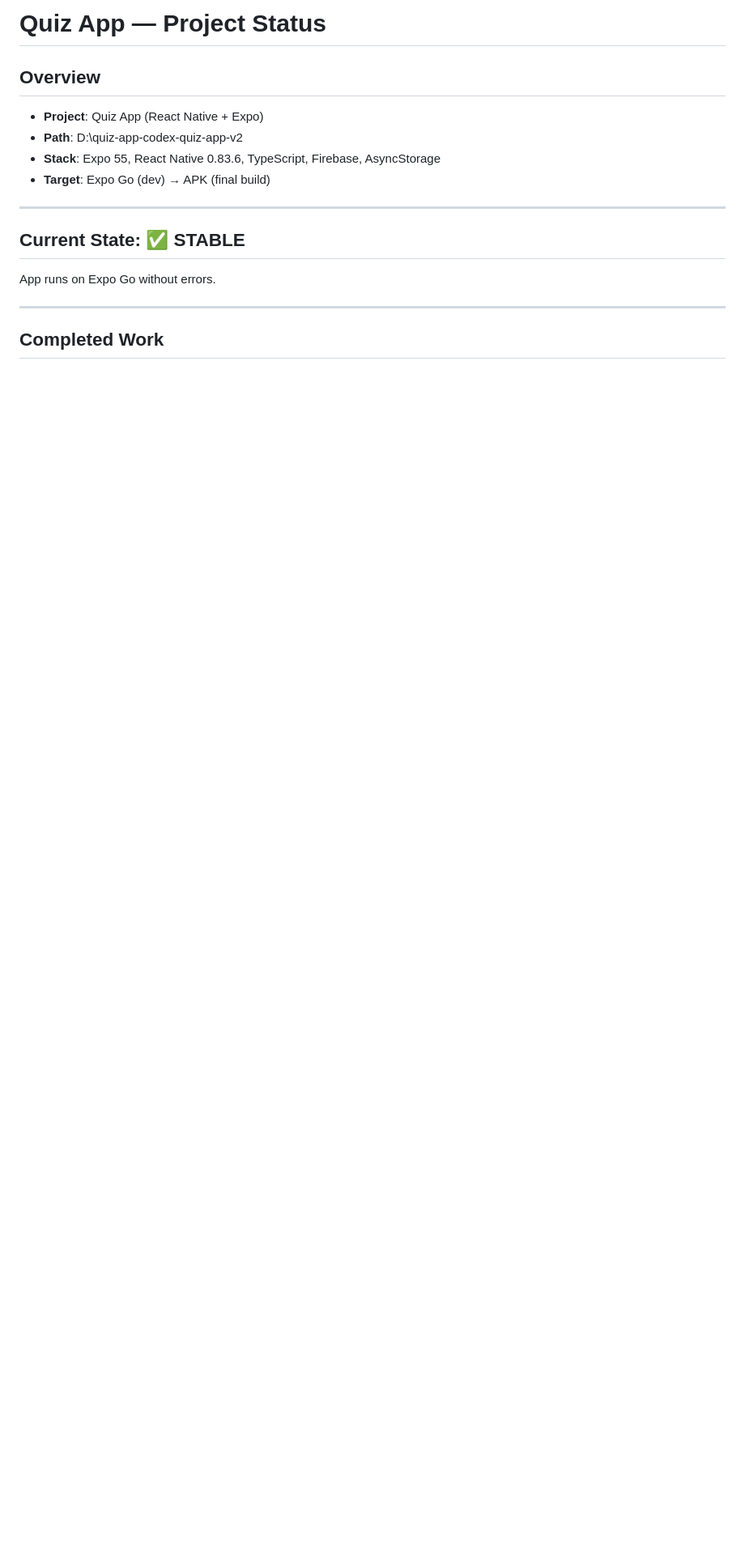
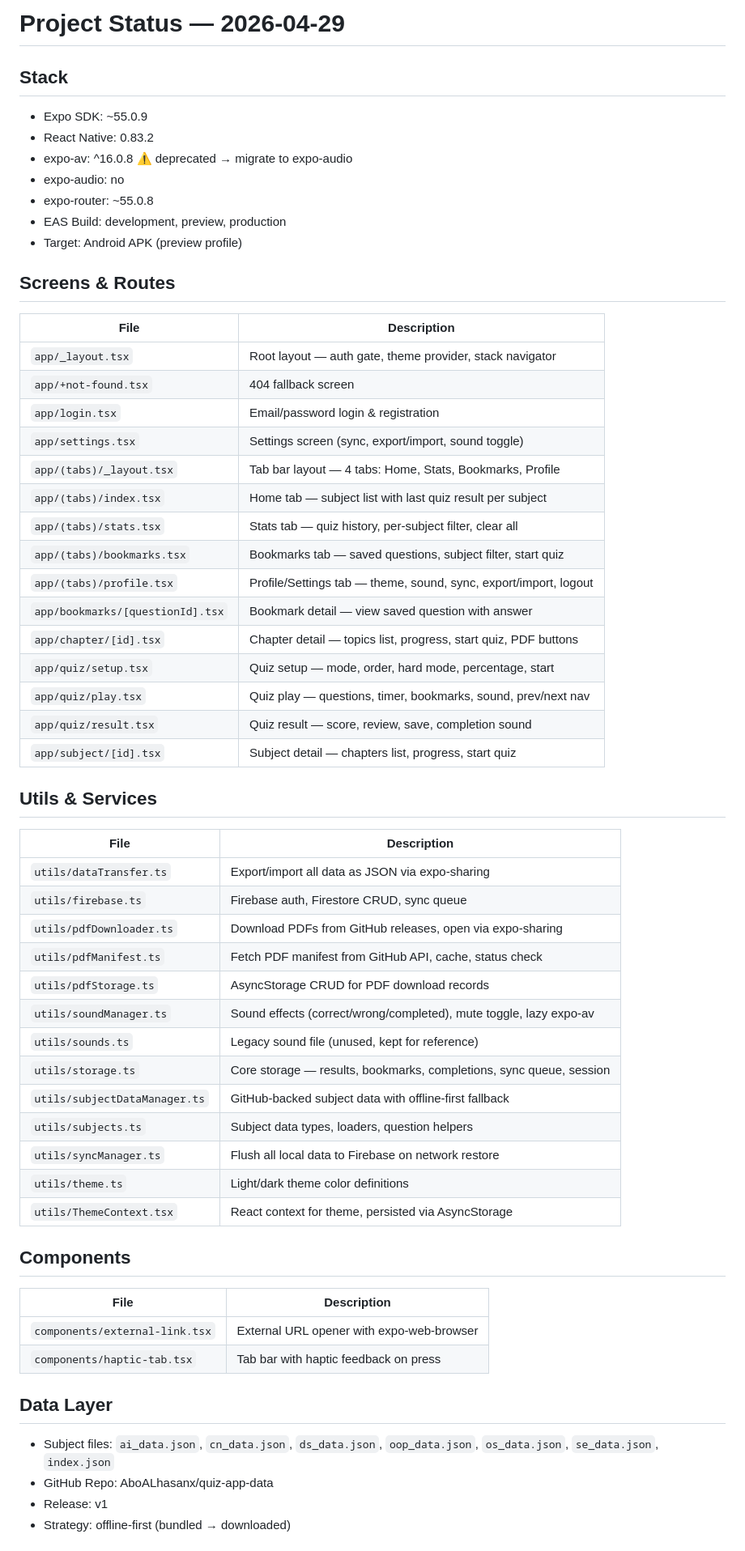
Before and after one commit to AboALhasanx/quiz-app-codex-quiz-app-v2, a Markdown page: status.md, the part around one of its changes. Shown at 81% size. Rendered like a GitHub page; blank space fills up the shorter version.

Commit message:
refactor: update project status documentation and streamline feature tracking

```diff
--- a/status.md
+++ b/status.md
@@ -1,17 +1,59 @@
-# Quiz App — Project Status
+# Project Status — 2026-04-29
 
-## Overview
-- **Project**: Quiz App (React Native + Expo)
-- **Path**: D:\quiz-app-codex-quiz-app-v2
-- **Stack**: Expo 55, React Native 0.83.6, TypeScript, Firebase, AsyncStorage
-- **Target**: Expo Go (dev) → APK (final build)
+## Stack
+- Expo SDK: ~55.0.9
+- React Native: 0.83.2
+- expo-av: ^16.0.8 ⚠️ deprecated → migrate to expo-audio
+- expo-audio: no
+- expo-router: ~55.0.8
+- EAS Build: development, preview, production
+- Target: Android APK (preview profile)
 
----
+## Screens & Routes
+| File | Description |
+|------|-------------|
+| `app/_layout.tsx` | Root layout — auth gate, theme provider, stack navigator |
+| `app/+not-found.tsx` | 404 fallback screen |
+| `app/login.tsx` | Email/password login & registration |
+| `app/settings.tsx` | Settings screen (sync, export/import, sound toggle) |
+| `app/(tabs)/_layout.tsx` | Tab bar layout — 4 tabs: Home, Stats, Bookmarks, Profile |
+| `app/(tabs)/index.tsx` | Home tab — subject list with last quiz result per subject |
+| `app/(tabs)/stats.tsx` | Stats tab — quiz history, per-subject filter, clear all |
+| `app/(tabs)/bookmarks.tsx` | Bookmarks tab — saved questions, subject filter, start quiz |
+| `app/(tabs)/profile.tsx` | Profile/Settings tab — theme, sound, sync, export/import, logout |
+| `app/bookmarks/[questionId].tsx` | Bookmark detail — view saved question with answer |
+| `app/chapter/[id].tsx` | Chapter detail — topics list, progress, start quiz, PDF buttons |
+| `app/quiz/setup.tsx` | Quiz setup — mode, order, hard mode, percentage, start |
+| `app/quiz/play.tsx` | Quiz play — questions, timer, bookmarks, sound, prev/next nav |
+| `app/quiz/result.tsx` | Quiz result — score, review, save, completion sound |
+| `app/subject/[id].tsx` | Subject detail — chapters list, progress, start quiz |
 
-## Current State: ✅ STABLE
-App runs on Expo Go without errors.
+## Utils & Services
+| File | Description |
+|------|-------------|
+| `utils/dataTransfer.ts` | Export/import all data as JSON via expo-sharing |
+| `utils/firebase.ts` | Firebase auth, Firestore CRUD, sync queue |
+| `utils/pdfDownloader.ts` | Download PDFs from GitHub releases, open via expo-sharing |
+| `utils/pdfManifest.ts` | Fetch PDF manifest from GitHub API, cache, status check |
+| `utils/pdfStorage.ts` | AsyncStorage CRUD for PDF download records |
+| `utils/soundManager.ts` | Sound effects (correct/wrong/completed), mute toggle, lazy expo-av |
+| `utils/sounds.ts` | Legacy sound file (unused, kept for reference) |
+| `utils/storage.ts` | Core storage — results, bookmarks, completions, sync queue, session |
+| `utils/subjectDataManager.ts` | GitHub-backed subject data with offline-first fallback |
+| `utils/subjects.ts` | Subject data types, loaders, question helpers |
+| `utils/syncManager.ts` | Flush all local data to Firebase on network restore |
+| `utils/theme.ts` | Light/dark theme color definitions |
+| `utils/ThemeContext.tsx` | React context for theme, persisted via AsyncStorage |
 
----
+## Components
+| File | Description |
+|------|-------------|
+| `components/external-link.tsx` | External URL opener with expo-web-browser |
+| `components/haptic-tab.tsx` | Tab bar with haptic feedback on press |
 
-## Completed Work
+## Data Layer
+- Subject files: `ai_data.json`, `cn_data.json`, `ds_data.json`, `oop_data.json`, `os_data.json`, `se_data.json`, `index.json`
+- GitHub Repo: AboALhasanx/quiz-app-data
+- Release: v1
+- Strategy: offline-first (bundled → downloaded)
 
```
Also changed, not shown: other parts of status.md (+14 -115 lines).
